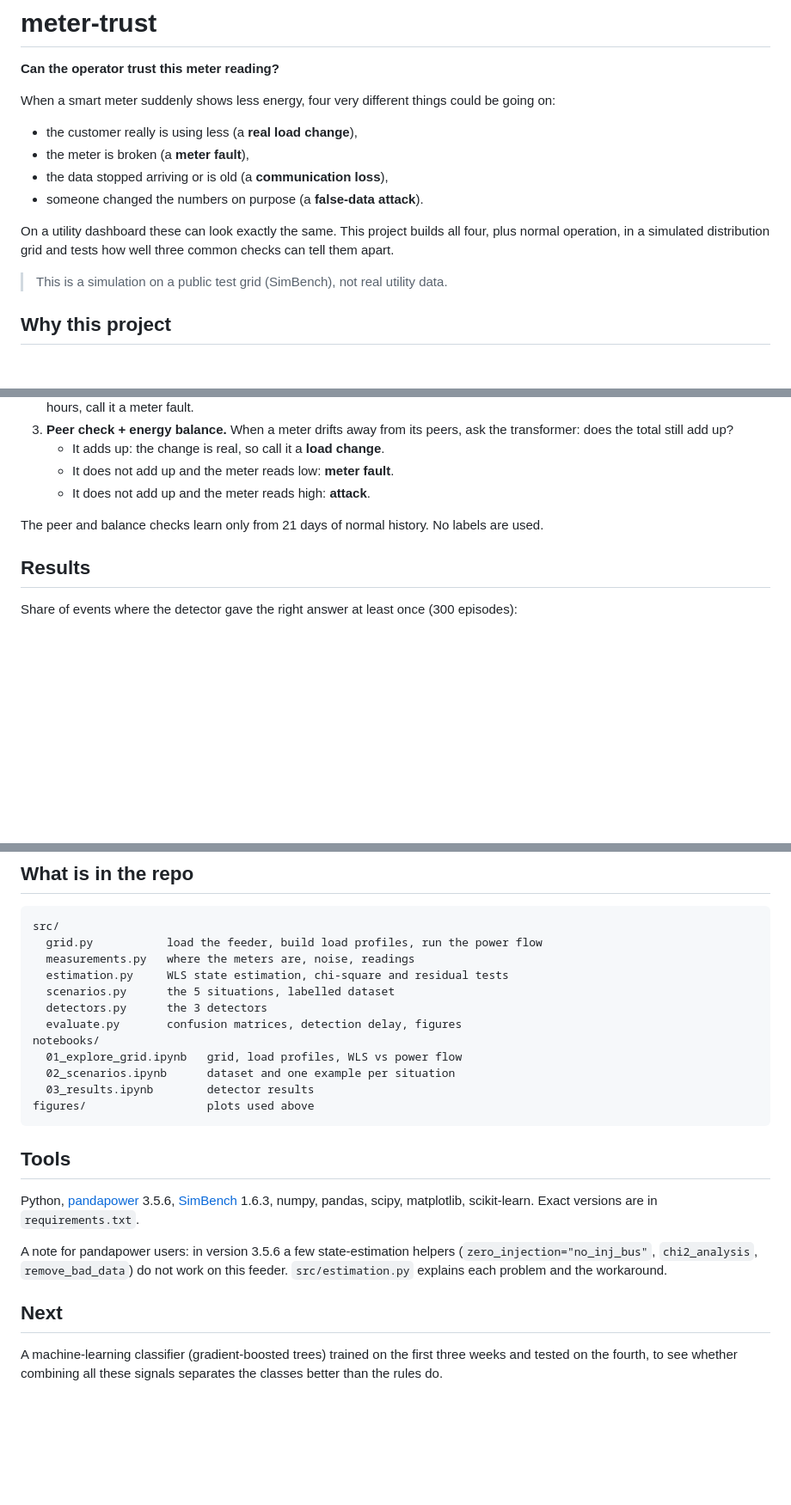
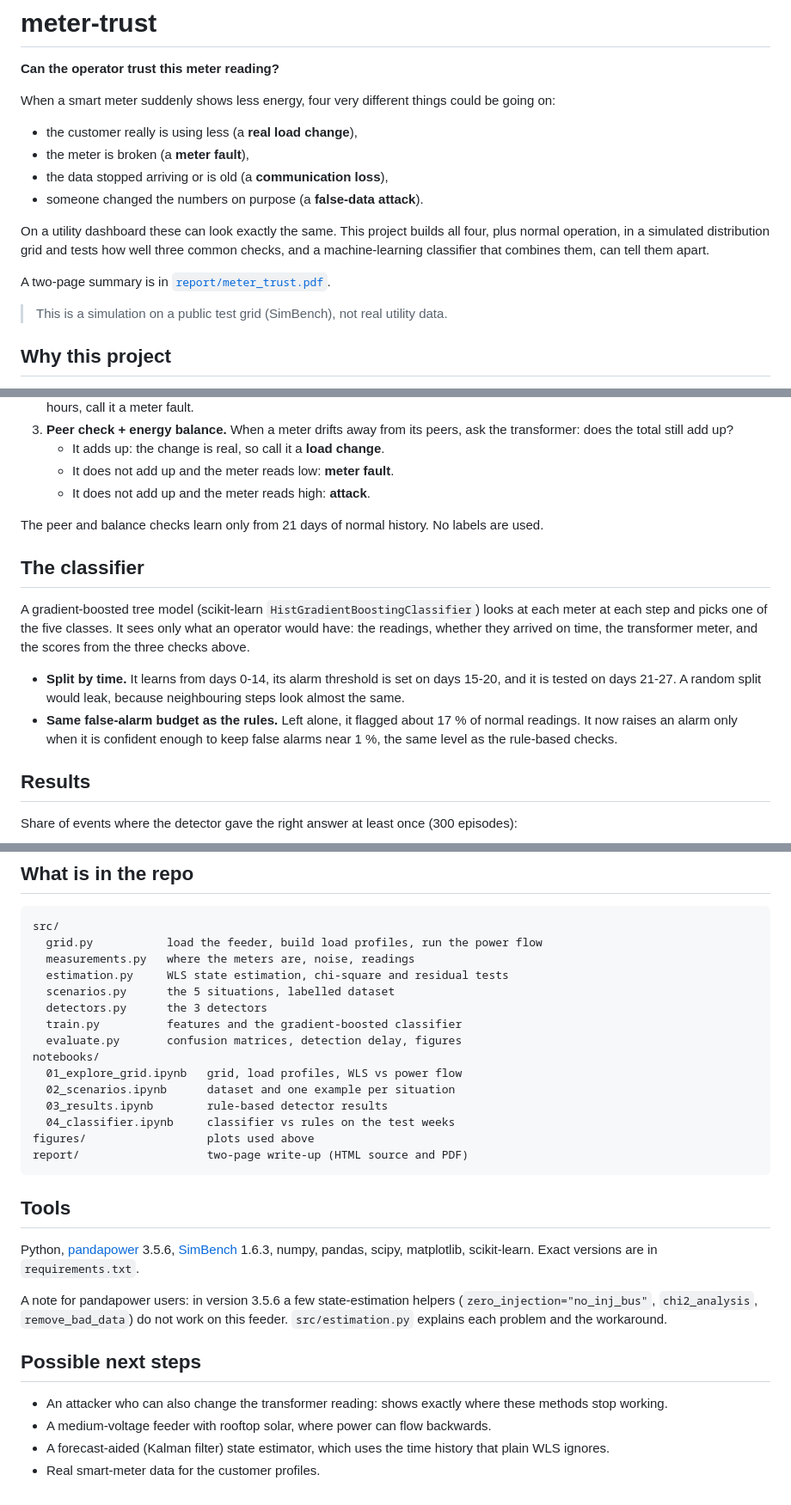
Before and after one commit to oluwadamme/meter-trust, a Markdown page: README.md, 3 parts joined by grey strips. Shown at 86% size. Rendered like a GitHub page; blank space fills up the shorter version.

````diff
--- a/README.md
+++ b/README.md
@@ -9,7 +9,9 @@ When a smart meter suddenly shows less energy, four very different things could
 - the data stopped arriving or is old (a **communication loss**),
 - someone changed the numbers on purpose (a **false-data attack**).
 
-On a utility dashboard these can look exactly the same. This project builds all four, plus normal operation, in a simulated distribution grid and tests how well three common checks can tell them apart.
+On a utility dashboard these can look exactly the same. This project builds all four, plus normal operation, in a simulated distribution grid and tests how well three common checks, and a machine-learning classifier that combines them, can tell them apart.
+
+A two-page summary is in [`report/meter_trust.pdf`](report/meter_trust.pdf).
 
 > This is a simulation on a public test grid (SimBench), not real utility data.
 
@@ -63,6 +66,13 @@ All three first mark a reading that did not arrive on time as **communication lo
    - It does not add up and the meter reads high: **attack**.
 
 The peer and balance checks learn only from 21 days of normal history. No labels are used.
+
+## The classifier
+
+A gradient-boosted tree model (scikit-learn `HistGradientBoostingClassifier`) looks at each meter at each step and picks one of the five classes. It sees only what an operator would have: the readings, whether they arrived on time, the transformer meter, and the scores from the three checks above.
+
+- **Split by time.** It learns from days 0-14, its alarm threshold is set on days 15-20, and it is tested on days 21-27. A random split would leak, because neighbouring steps look almost the same.
+- **Same false-alarm budget as the rules.** Left alone, it flagged about 17 % of normal readings. It now raises an alarm only when it is confident enough to keep false alarms near 1 %, the same level as the rule-based checks.
 
 ## Results
 
@@ -126,12 +156,15 @@ src/
   estimation.py     WLS state estimation, chi-square and residual tests
   scenarios.py      the 5 situations, labelled dataset
   detectors.py      the 3 detectors
+  train.py          features and the gradient-boosted classifier
   evaluate.py       confusion matrices, detection delay, figures
 notebooks/
   01_explore_grid.ipynb   grid, load profiles, WLS vs power flow
   02_scenarios.ipynb      dataset and one example per situation
-  03_results.ipynb        detector results
+  03_results.ipynb        rule-based detector results
+  04_classifier.ipynb     classifier vs rules on the test weeks
 figures/                  plots used above
+report/                   two-page write-up (HTML source and PDF)
 ```
 
 ## Tools
@@ -140,6 +173,9 @@ Python, [pandapower](https://www.pandapower.org/) 3.5.6, [SimBench](https://simb
 
 A note for pandapower users: in version 3.5.6 a few state-estimation helpers (`zero_injection="no_inj_bus"`, `chi2_analysis`, `remove_bad_data`) do not work on this feeder. `src/estimation.py` explains each problem and the workaround.
 
-## Next
+## Possible next steps
 
-A machine-learning classifier (gradient-boosted trees) trained on the first three weeks and tested on the fourth, to see whether combining all these signals separates the classes better than the rules do.
+- An attacker who can also change the transformer reading: shows exactly where these methods stop working.
+- A medium-voltage feeder with rooftop solar, where power can flow backwards.
+- A forecast-aided (Kalman filter) state estimator, which uses the time history that plain WLS ignores.
+- Real smart-meter data for the customer profiles.
````
Also changed, not shown: other parts of README.md (+23 -2 lines), figures/confusion_matrices_test.png (added), figures/feature_importance.png (added), 6 other files.
